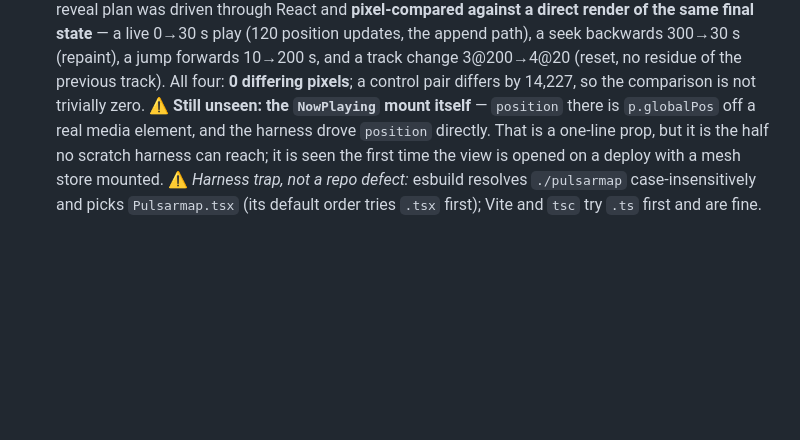
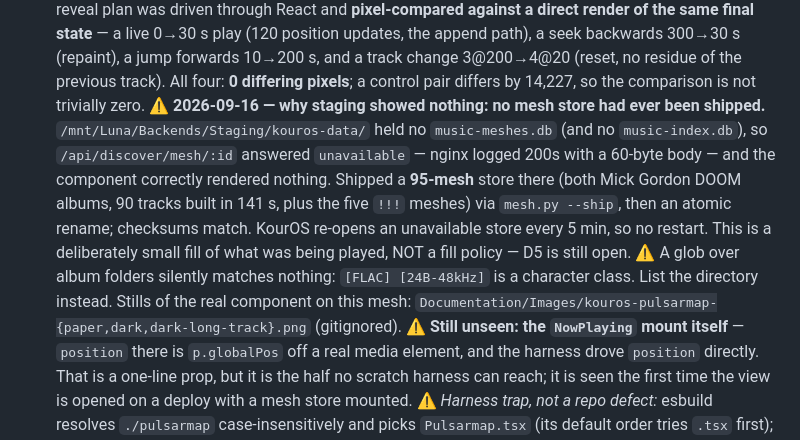
Before and after one commit to jkondakalla/jkOS, a Markdown page: Documentation/TODO.md, the part around the change. Rendered like a GitHub page; blank space fills up the shorter version.

Commit message:
docs(todo): the pulsarmap was blank on staging because no mesh store was ever shipped
Staging's kouros-data held no music-meshes.db, so every /api/discover/mesh/:id answered
`unavailable` (nginx: 200, 60 bytes) and the component correctly rendered nothing — not a
code defect. Shipped a 95-mesh store (both Mick Gordon DOOM albums + the five !!! meshes)
via mesh.py --ship and an atomic rename; KourOS re-opens an unavailable store every 5 min.
A small fill of what was being played, not a fill policy — D5 stays open.

Co-Authored-By: Claude Opus 5 <noreply@anthropic.com>

```diff
--- a/Documentation/TODO.md
+++ b/Documentation/TODO.md
@@ -319,6 +319,16 @@ a shared package.
    backwards 300→30 s (repaint), a jump forwards 10→200 s, and a track change 3@200→4@20 (reset,
    no residue of the previous track). All four: **0 differing pixels**; a control pair differs by
    14,227, so the comparison is not trivially zero.
+   ⚠️ **2026-09-16 — why staging showed nothing: no mesh store had ever been shipped.**
+   `/mnt/Luna/Backends/Staging/kouros-data/` held no `music-meshes.db` (and no `music-index.db`),
+   so `/api/discover/mesh/:id` answered `unavailable` — nginx logged 200s with a 60-byte body — and
+   the component correctly rendered nothing. Shipped a **95-mesh** store there (both Mick Gordon
+   DOOM albums, 90 tracks built in 141 s, plus the five `!!!` meshes) via `mesh.py --ship`, then an
+   atomic rename; checksums match. KourOS re-opens an unavailable store every 5 min, so no restart.
+   This is a deliberately small fill of what was being played, NOT a fill policy — D5 is still open.
+   ⚠️ A glob over album folders silently matches nothing: `[FLAC] [24B-48kHz]` is a character
+   class. List the directory instead. Stills of the real component on this mesh:
+   `Documentation/Images/kouros-pulsarmap-{paper,dark,dark-long-track}.png` (gitignored).
    ⚠️ **Still unseen: the `NowPlaying` mount itself** — `position` there is `p.globalPos` off a real
    media element, and the harness drove `position` directly. That is a one-line prop, but it is the
    half no scratch harness can reach; it is seen the first time the view is opened on a deploy with
```
